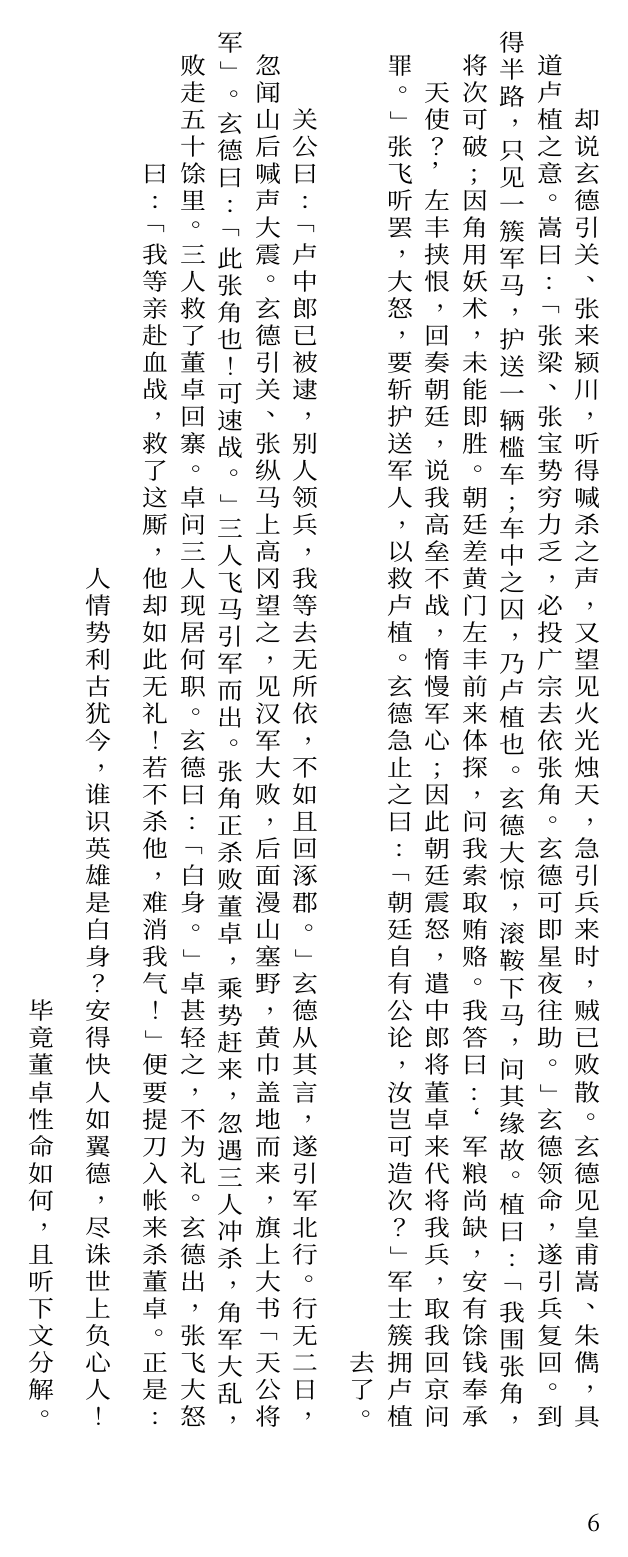
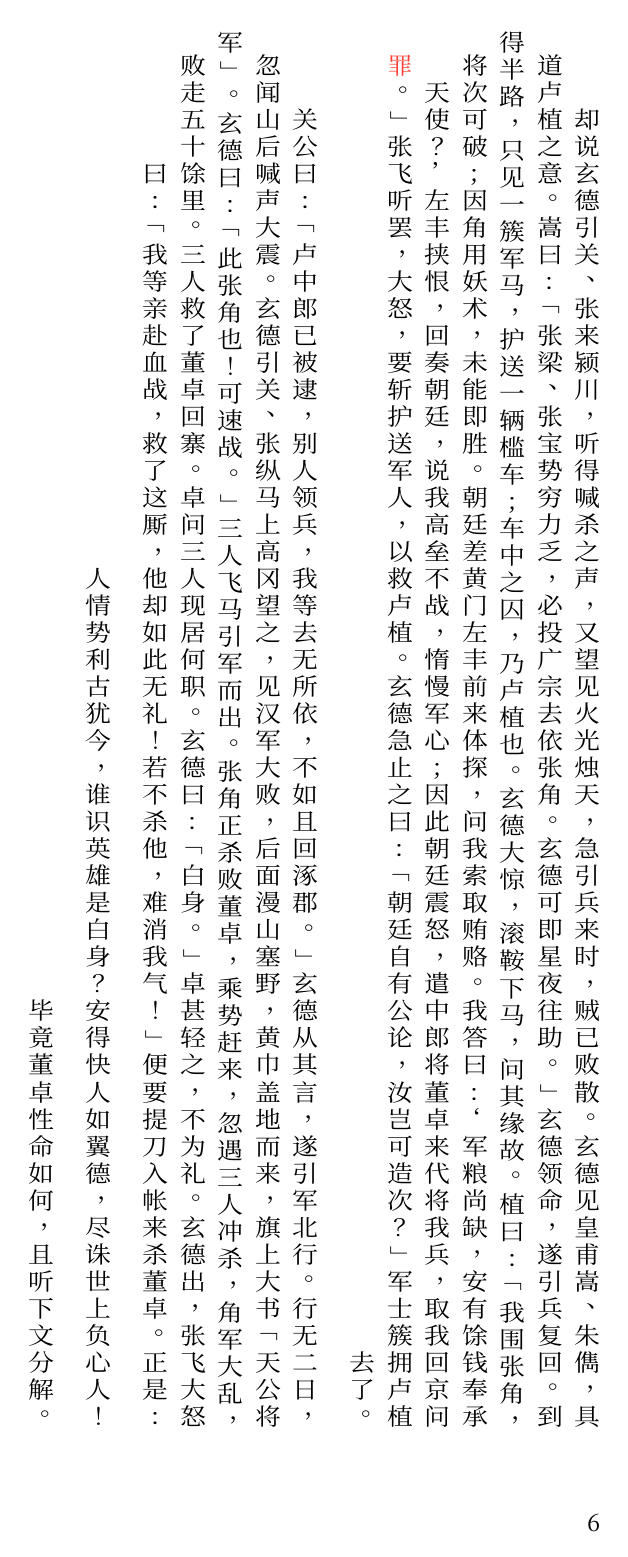
Before and after one commit to neruthes/typstpkg-vtzone, a Typst document (demo/demo.typ, which reads src/vtzone.typ): page 6 of 17. Compiled offline with Typst 0.15; a missing font is replaced by an installed copy or a similar font.

Commit message:
Regular update '2026-04-21T17:14:22+00:00'

```diff
--- a/demo/demo.typ
+++ b/demo/demo.typ
@@ -61,6 +61,7 @@
     - 2.5 * text.size,
   // initial-skip: 30mm,
   custom-parbreak: h(9pt),
+  debug: true,
   chapdata,
 )
 
--- a/src/vtzone.typ
+++ b/src/vtzone.typ
@@ -61,6 +63,7 @@
   custom-parbreak: none,
   initial-skip: 0mm,
   inner-alignment: center,
+  debug: false,
 ) = context {
   /*
     NOTES:
@@ -112,6 +115,12 @@
     ""
   }
 
+  // Helper to colorize atoms for debug mode
+  let mark-debug(atom) = {
+    if not debug or type(atom) != content { return atom }
+    text(fill: red, atom)
+  }
+
   let output-flow = ()
   if initial-skip > 0mm { output-flow.push(box(h(initial-skip))) }
   let current-col = ()
```
Also changed, not shown: README.md, src/README.md, src/vtzone.typ (27 more changed lines). Lines whose indentation alone changed are shown as unchanged.
